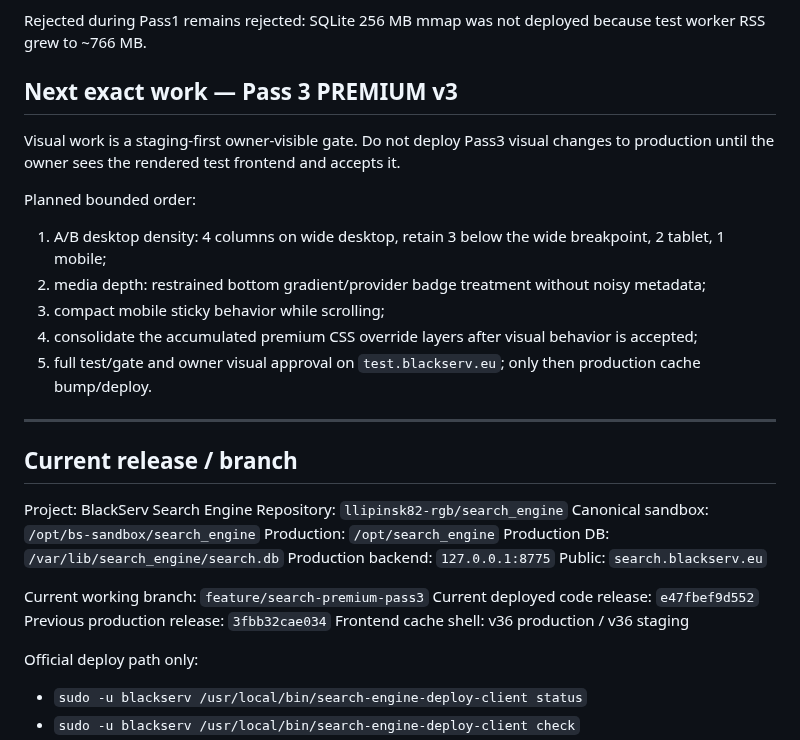
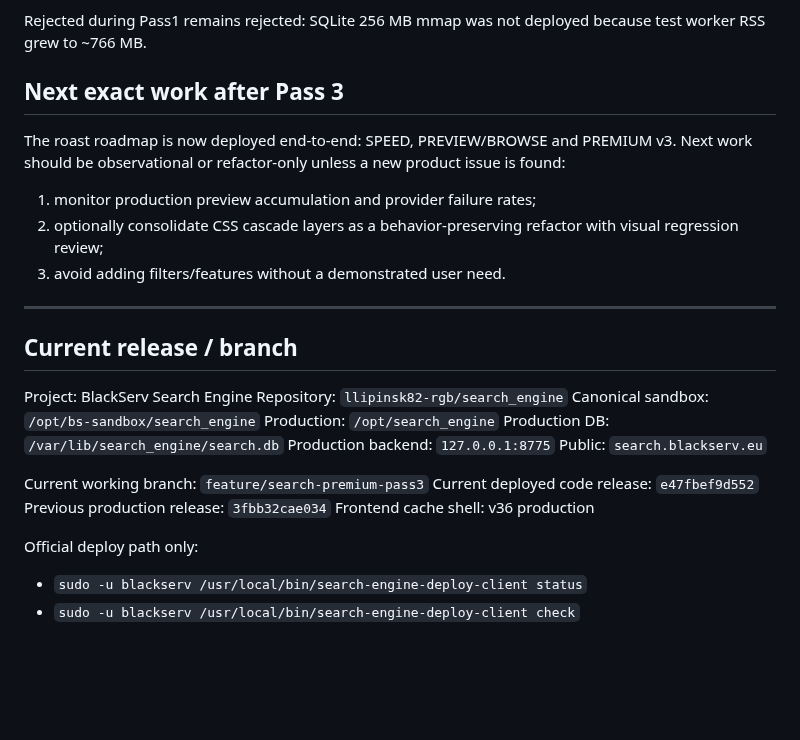
Before and after one commit to llipinsk82-rgb/search_engine, a Markdown page: docs/SEARCH_ENGINE_HANDOFF.md, the part around the change. GitHub-like rendering; blank space fills up the shorter version.

Commit message:
docs: finalize premium v3 production state

```diff
--- a/docs/SEARCH_ENGINE_HANDOFF.md
+++ b/docs/SEARCH_ENGINE_HANDOFF.md
@@ -64,16 +64,13 @@ Verified behavior:
 
 Rejected during Pass1 remains rejected: SQLite 256 MB mmap was not deployed because test worker RSS grew to ~766 MB.
 
-## Next exact work — Pass 3 PREMIUM v3
-
-Visual work is a staging-first owner-visible gate. Do not deploy Pass3 visual changes to production until the owner sees the rendered test frontend and accepts it.
-
-Planned bounded order:
-1. A/B desktop density: 4 columns on wide desktop, retain 3 below the wide breakpoint, 2 tablet, 1 mobile;
-2. media depth: restrained bottom gradient/provider badge treatment without noisy metadata;
-3. compact mobile sticky behavior while scrolling;
-4. consolidate the accumulated premium CSS override layers after visual behavior is accepted;
-5. full test/gate and owner visual approval on `test.blackserv.eu`; only then production cache bump/deploy.
+## Next exact work after Pass 3
+
+The roast roadmap is now deployed end-to-end: SPEED, PREVIEW/BROWSE and PREMIUM v3.
+Next work should be observational or refactor-only unless a new product issue is found:
+1. monitor production preview accumulation and provider failure rates;
+2. optionally consolidate CSS cascade layers as a behavior-preserving refactor with visual regression review;
+3. avoid adding filters/features without a demonstrated user need.
 
 ---
 
@@ -90,7 +87,7 @@ Public: `search.blackserv.eu`
 Current working branch: `feature/search-premium-pass3`
 Current deployed code release: `e47fbef9d552`
 Previous production release: `3fbb32cae034`
-Frontend cache shell: v36 production / v36 staging
+Frontend cache shell: v36 production
 
 Official deploy path only:
 - `sudo -u blackserv /usr/local/bin/search-engine-deploy-client status`
```
